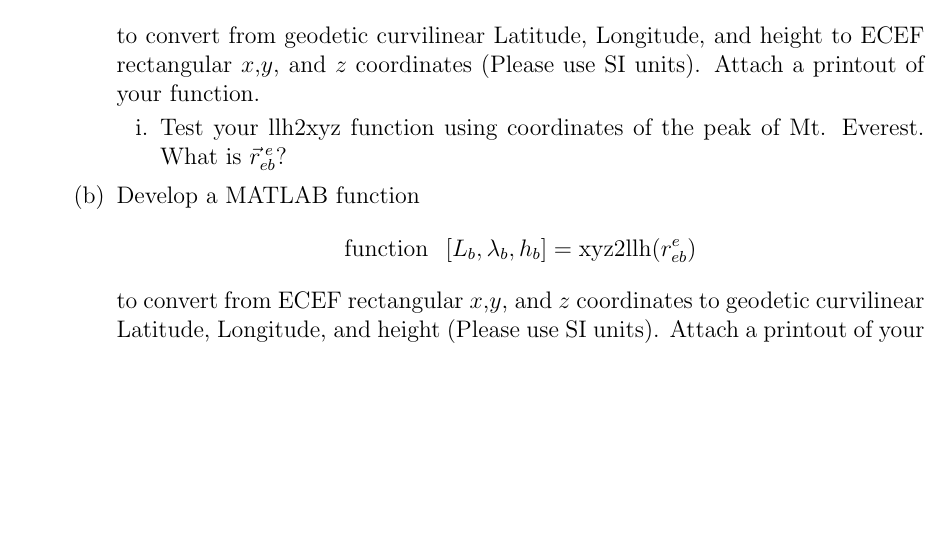
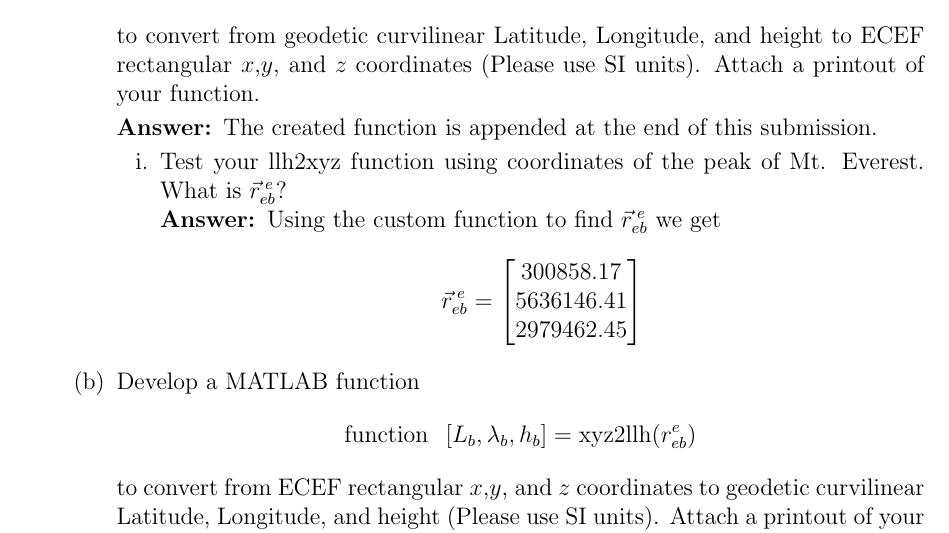
Before and after one commit to nsm0014-princiNav/hw3, a LaTeX problem sheet (hw3.tex): part of page 10 of 10, cut so that both start at the same text, the shorter picture padded with empty space. Compiled offline with pdfLaTeX.

Commit message:
working on question 5

```diff
--- a/hw3.tex
+++ b/hw3.tex
@@ -641,8 +643,22 @@
     \begin{parts}
         \part{Develop a MATLAB function \[\text{function}\;\; r^e_{eb} = \text{llh2xyz}(L_b,\lambda_b,h_b) \]
         to convert from geodetic curvilinear Latitude, Longitude, and height to ECEF rectangular $x$,$y$, and $z$ coordinates (Please use SI units). Attach a printout of your function.}
+
+        \solution{%
+            The created function is appended at the end of this submission.
+        }
         \begin{subparts}
             \subpart{Test your llh2xyz function using coordinates of the peak of Mt. Everest. What is $\vec{r}^{\;e}_{eb}$?}
+
+            \solution{%
+                Using the custom function to find $\vec{r}^{\;e}_{eb}$ we get
+                \[\vec{r}^{\;e}_{eb} =
+                    \begin{bmatrix}
+                        300858.17  \\
+                        5636146.41 \\
+                        2979462.45 \\
+                    \end{bmatrix}\]
+            }
         \end{subparts}
 
         \part{Develop a MATLAB function \[\text{function}\;\;\left[L_b,\lambda_b,h_b\right]  = \text{xyz2llh}(r^e_{eb}) \]
```
Also changed, not shown: hw3.tex (3 more changed lines), 3 other files.
